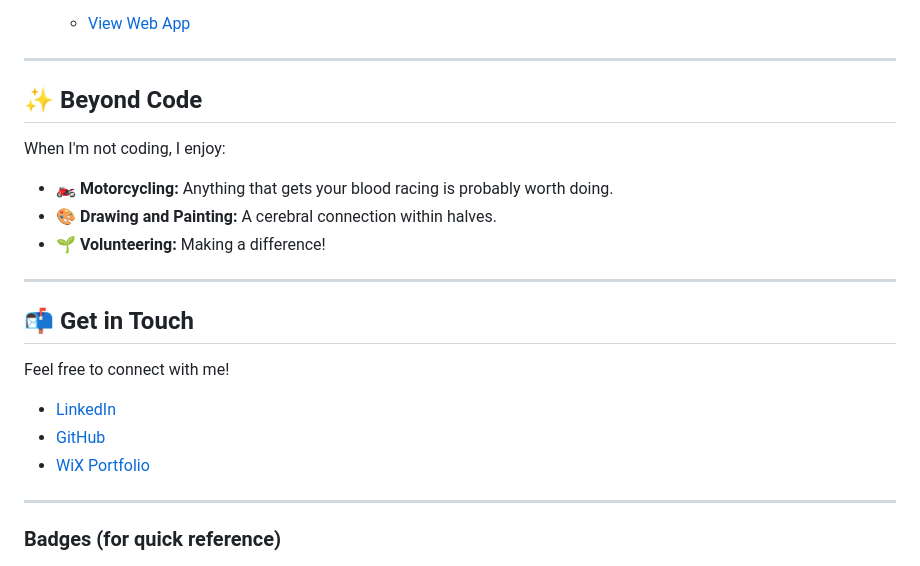
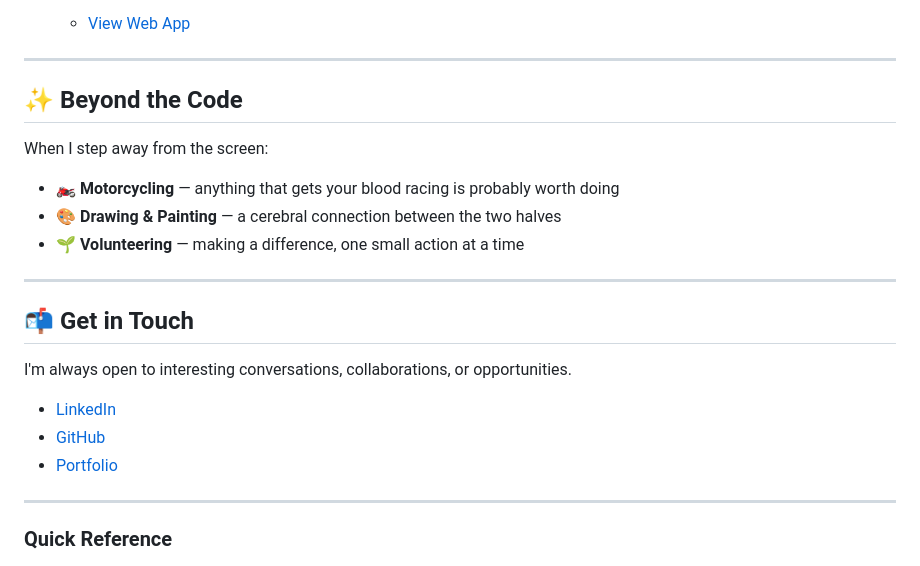
Before and after one commit to Pinkish-Warrior/webpage, a Markdown page: readme.md, the part around one of its changes. GitHub-like rendering.

```diff
--- a/readme.md
+++ b/readme.md
@@ -78,25 +54,25 @@ I am Tania, a London-based junior software developer with a diligent mindset, pa
 
 ---
 
-## ✨ Beyond Code
+## ✨ Beyond the Code
 
-When I'm not coding, I enjoy:
+When I step away from the screen:
 
-- 🏍️ **Motorcycling:** Anything that gets your blood racing is probably worth doing.
-- 🎨 **Drawing and Painting:** A cerebral connection within halves.
-- 🌱 **Volunteering:** Making a difference!
+- **🏍️ Motorcycling** — anything that gets your blood racing is probably worth doing
+- **🎨 Drawing & Painting** — a cerebral connection between the two halves
+- **🌱 Volunteering** — making a difference, one small action at a time
 
 ---
 
 ## 📬 Get in Touch
 
-Feel free to connect with me!
+I'm always open to interesting conversations, collaborations, or opportunities.
 
 - [LinkedIn](https://www.linkedin.com/in/tania-rosa-99503b36/)
 - [GitHub](https://github.com/Pinkish-Warrior)
-- [WiX Portfolio](https://tanrosa25.wixsite.com/website)
+- [Portfolio](https://tanrosa25.wixsite.com/website)
 
 ---
 
-### Badges (for quick reference)
+### Quick Reference
 
```
Also changed, not shown: other parts of readme.md (+33 -46 lines).
